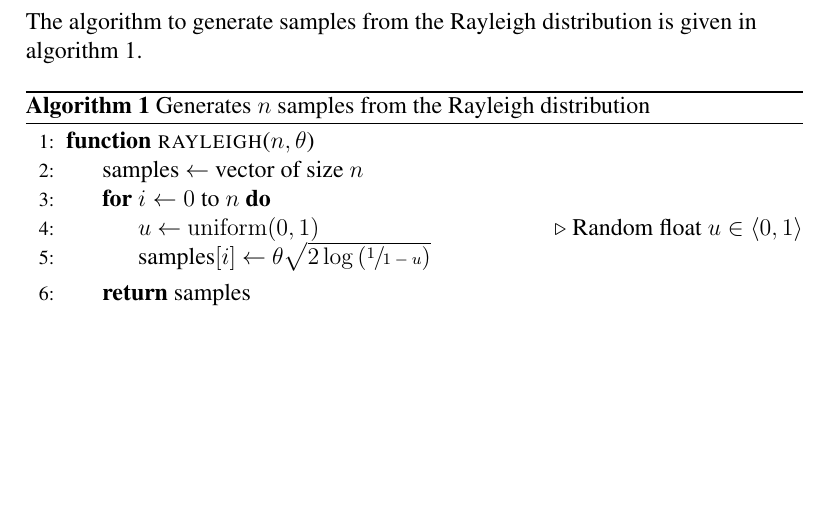
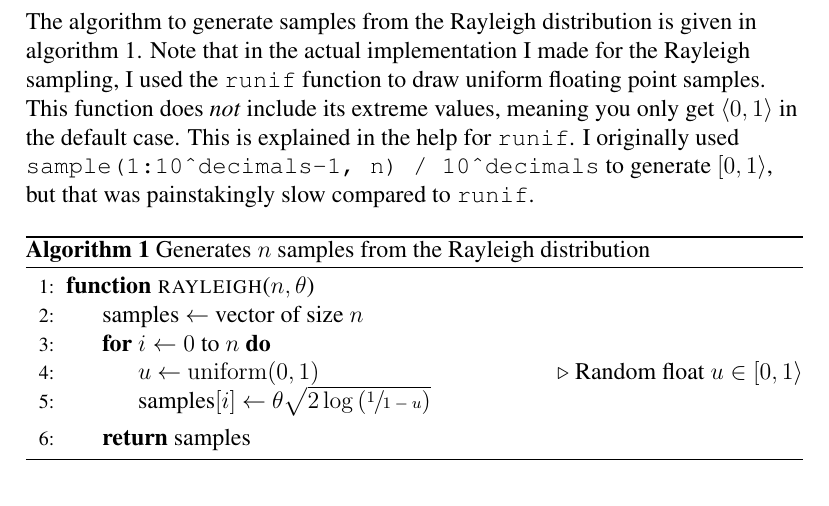
Before and after one commit to cslarsen/skole-sta510, a LaTeX problem sheet (assignment-1.tex): part of page 4 of 8, cut so that both start at the same text, the shorter picture padded with empty space. Compiled offline with pdfLaTeX.

Commit message:
algorithm

```diff
--- a/assignment-1.tex
+++ b/assignment-1.tex
@@ -133,7 +133,13 @@ since we know $x>0$ we can remove the minus sign. We then get
    \\
 \end{align*}%
 The algorithm to generate samples from the Rayleigh distribution is given in
-algorithm \vref{algorithm:rayleigh}.
+algorithm \vref{algorithm:rayleigh}. Note that in the actual implementation I
+made for the Rayleigh sampling, I used the \texttt{runif} function to draw
+uniform floating point samples. This function does \textit{not} include its
+extreme values, meaning you only get $\left<0,1\right>$ in the default case.
+This is explained in the help for \texttt{runif}. I originally used
+\texttt{sample(1:10\^{}decimals-1, n) / 10\^{}decimals} to generate
+$\left[0,1\right>$, but that was painstakingly slow compared to \texttt{runif}.
 
 \begin{algorithm}
   \caption{Generates $n$ samples from the Rayleigh distribution}
@@ -142,7 +148,7 @@ algorithm \vref{algorithm:rayleigh}.
     \Function{rayleigh}{$n, \theta$}
       \Let{$\textrm{samples}$}{vector of size $n$}
       \For{$i \gets 0 \textrm{ to } n$}
-        \Let{$u$}{$\mathrm{uniform}(0,1)$} \Comment{Random float $u \in \left<0,1\right>$}
+        \Let{$u$}{$\mathrm{uniform}(0,1)$} \Comment{Random float $u \in \left[0,1\right>$}
         \Let{$\textrm{samples}[i]$}{$\theta\sqrt{2\log{\left(\sfrac{1}{1-u}\right)}}$}
       \EndFor
         \State \Return{samples}
```
